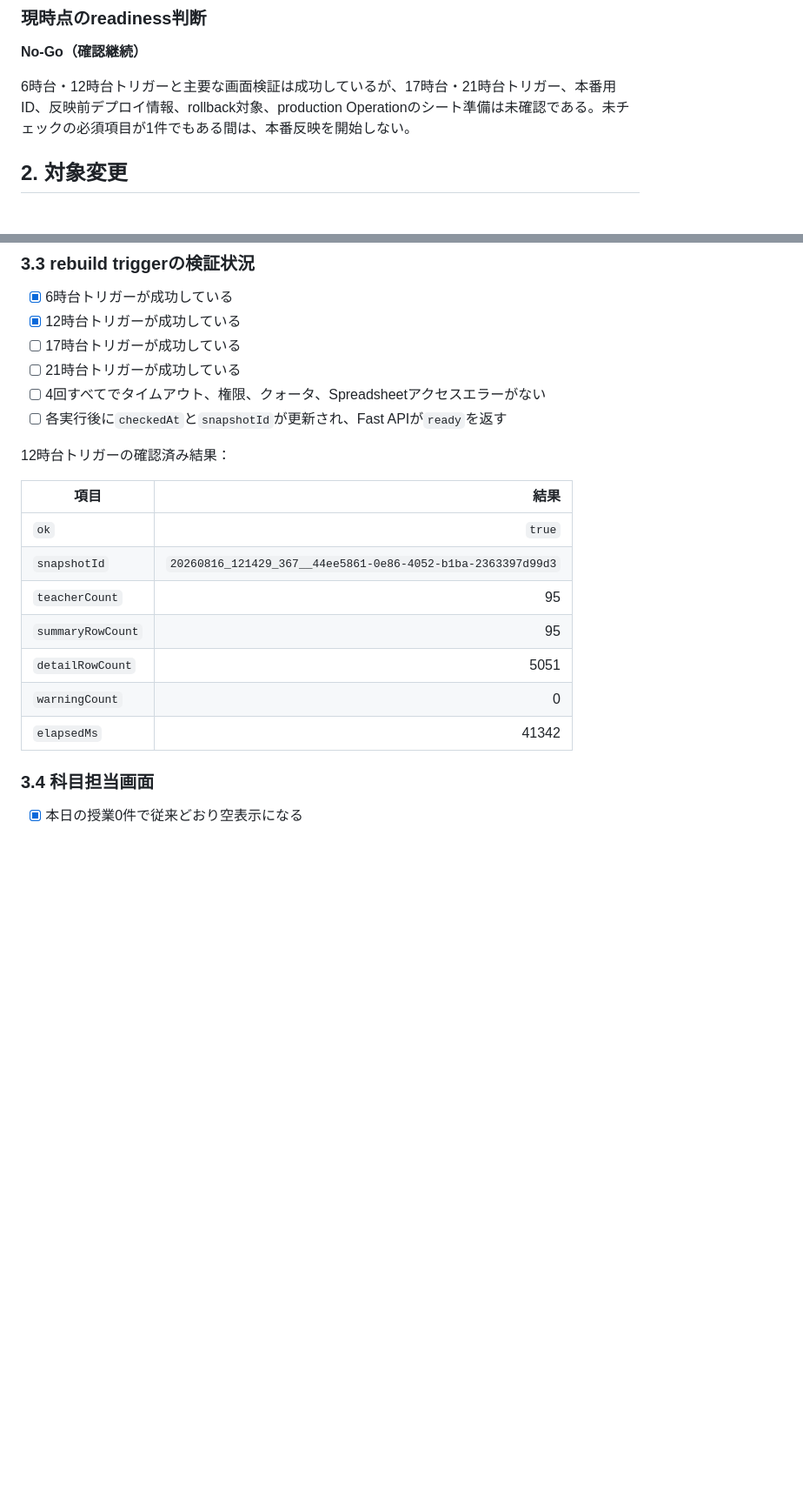
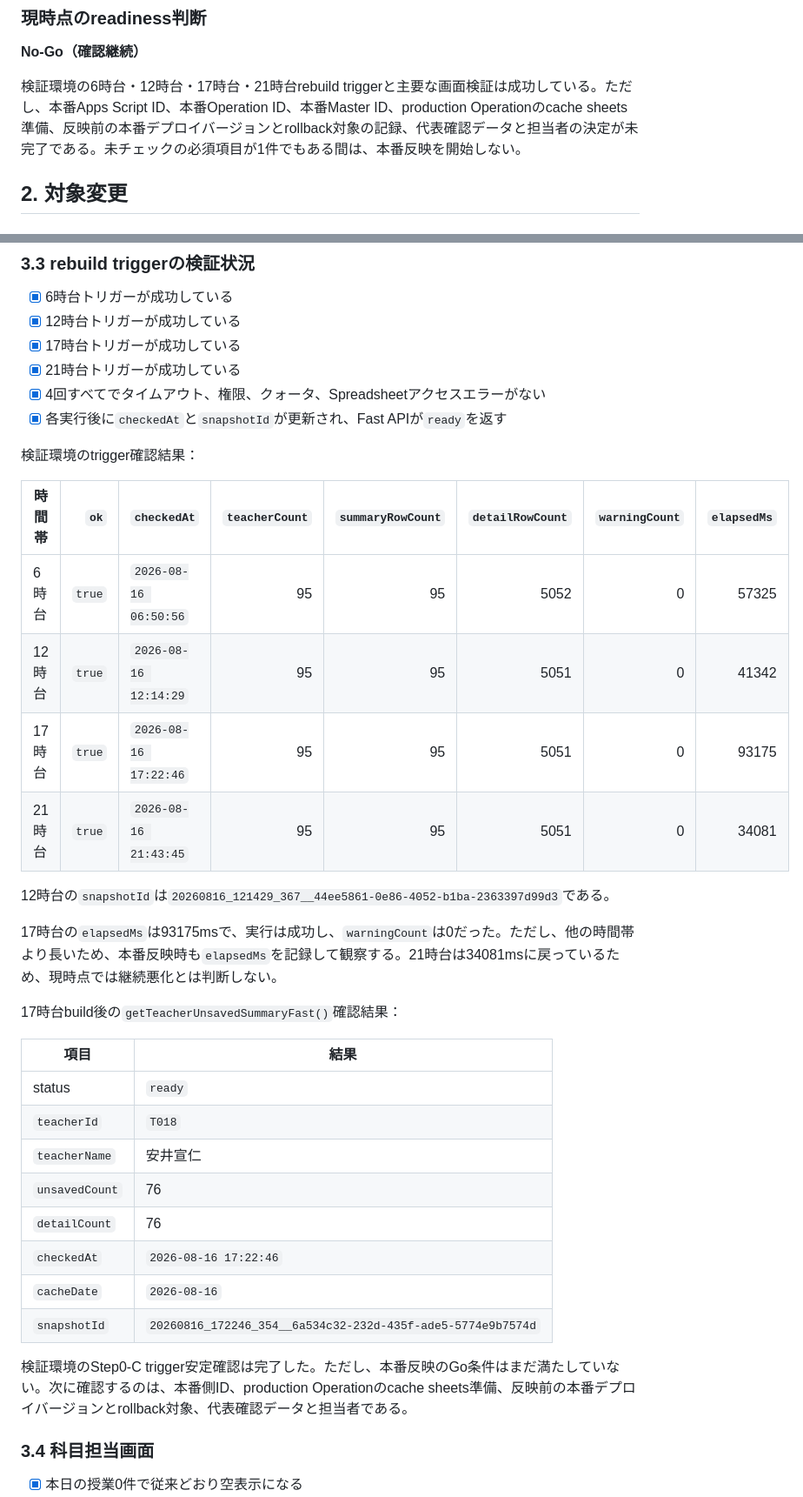
Before and after one commit to nobupig/KTC-attendance, a Markdown page: docs/step0-step1b-production-readiness-checklist.md, 2 parts joined by grey strips. Shown at 87% size. Drawn GitHub-style; blank space fills up the shorter version.

Commit message:
Update readiness checklist with trigger results

```diff
--- a/docs/step0-step1b-production-readiness-checklist.md
+++ b/docs/step0-step1b-production-readiness-checklist.md
@@ -14,7 +14,7 @@
 
 **No-Go（確認継続）**
 
-6時台・12時台トリガーと主要な画面検証は成功しているが、17時台・21時台トリガー、本番用ID、反映前デプロイ情報、rollback対象、production Operationのシート準備は未確認である。未チェックの必須項目が1件でもある間は、本番反映を開始しない。
+検証環境の6時台・12時台・17時台・21時台rebuild triggerと主要な画面検証は成功している。ただし、本番Apps Script ID、本番Operation ID、本番Master ID、production Operationのcache sheets準備、反映前の本番デプロイバージョンとrollback対象の記録、代表確認データと担当者の決定が未完了である。未チェックの必須項目が1件でもある間は、本番反映を開始しない。
 
 ## 2. 対象変更
 
@@ -74,22 +74,38 @@ Step1-Bでは保存API、Fast API、DB構造、保存データ仕様を変更し
 
 - [x] 6時台トリガーが成功している
 - [x] 12時台トリガーが成功している
-- [ ] 17時台トリガーが成功している
-- [ ] 21時台トリガーが成功している
-- [ ] 4回すべてでタイムアウト、権限、クォータ、Spreadsheetアクセスエラーがない
-- [ ] 各実行後に`checkedAt`と`snapshotId`が更新され、Fast APIが`ready`を返す
+- [x] 17時台トリガーが成功している
+- [x] 21時台トリガーが成功している
+- [x] 4回すべてでタイムアウト、権限、クォータ、Spreadsheetアクセスエラーがない
+- [x] 各実行後に`checkedAt`と`snapshotId`が更新され、Fast APIが`ready`を返す
 
-12時台トリガーの確認済み結果：
+検証環境のtrigger確認結果：
+
+| 時間帯 | `ok` | `checkedAt` | `teacherCount` | `summaryRowCount` | `detailRowCount` | `warningCount` | `elapsedMs` |
+|---|---:|---|---:|---:|---:|---:|---:|
+| 6時台 | `true` | `2026-08-16 06:50:56` | 95 | 95 | 5052 | 0 | 57325 |
+| 12時台 | `true` | `2026-08-16 12:14:29` | 95 | 95 | 5051 | 0 | 41342 |
+| 17時台 | `true` | `2026-08-16 17:22:46` | 95 | 95 | 5051 | 0 | 93175 |
+| 21時台 | `true` | `2026-08-16 21:43:45` | 95 | 95 | 5051 | 0 | 34081 |
+
+12時台の`snapshotId`は`20260816_121429_367__44ee5861-0e86-4052-b1ba-2363397d99d3`である。
+
+17時台の`elapsedMs`は93175msで、実行は成功し、`warningCount`は0だった。ただし、他の時間帯より長いため、本番反映時も`elapsedMs`を記録して観察する。21時台は34081msに戻っているため、現時点では継続悪化とは判断しない。
+
+17時台build後の`getTeacherUnsavedSummaryFast()`確認結果：
 
 | 項目 | 結果 |
-|---|---:|
-| `ok` | `true` |
-| `snapshotId` | `20260816_121429_367__44ee5861-0e86-4052-b1ba-2363397d99d3` |
-| `teacherCount` | 95 |
-| `summaryRowCount` | 95 |
-| `detailRowCount` | 5051 |
-| `warningCount` | 0 |
-| `elapsedMs` | 41342 |
+|---|---|
+| status | `ready` |
+| `teacherId` | `T018` |
+| `teacherName` | 安井宣仁 |
+| `unsavedCount` | 76 |
+| `detailCount` | 76 |
+| `checkedAt` | `2026-08-16 17:22:46` |
+| `cacheDate` | `2026-08-16` |
+| `snapshotId` | `20260816_172246_354__6a534c32-232d-435f-ade5-5774e9b7574d` |
+
+検証環境のStep0-C trigger安定確認は完了した。ただし、本番反映のGo条件はまだ満たしていない。次に確認するのは、本番側ID、production Operationのcache sheets準備、反映前の本番デプロイバージョンとrollback対象、代表確認データと担当者である。
 
 ### 3.4 科目担当画面
 
```
